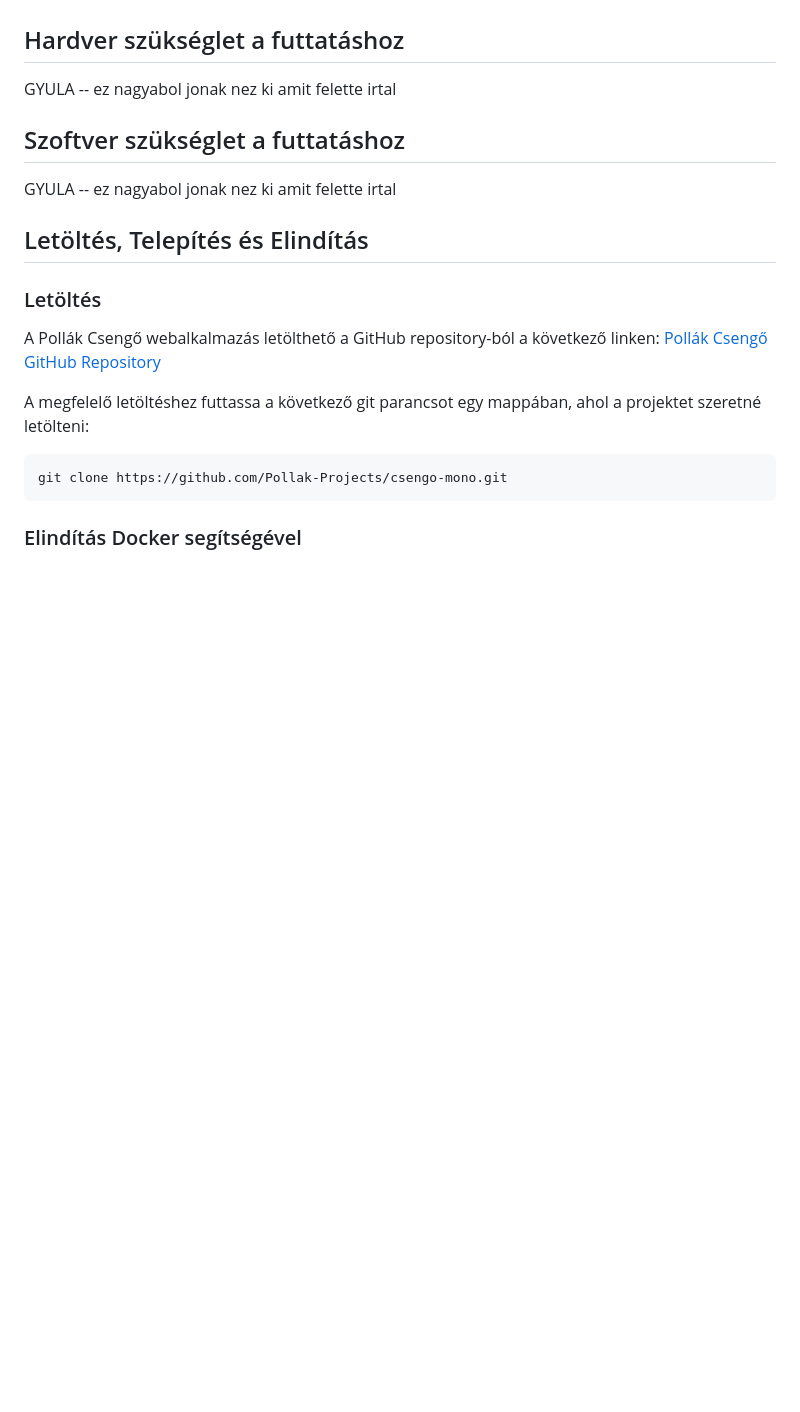
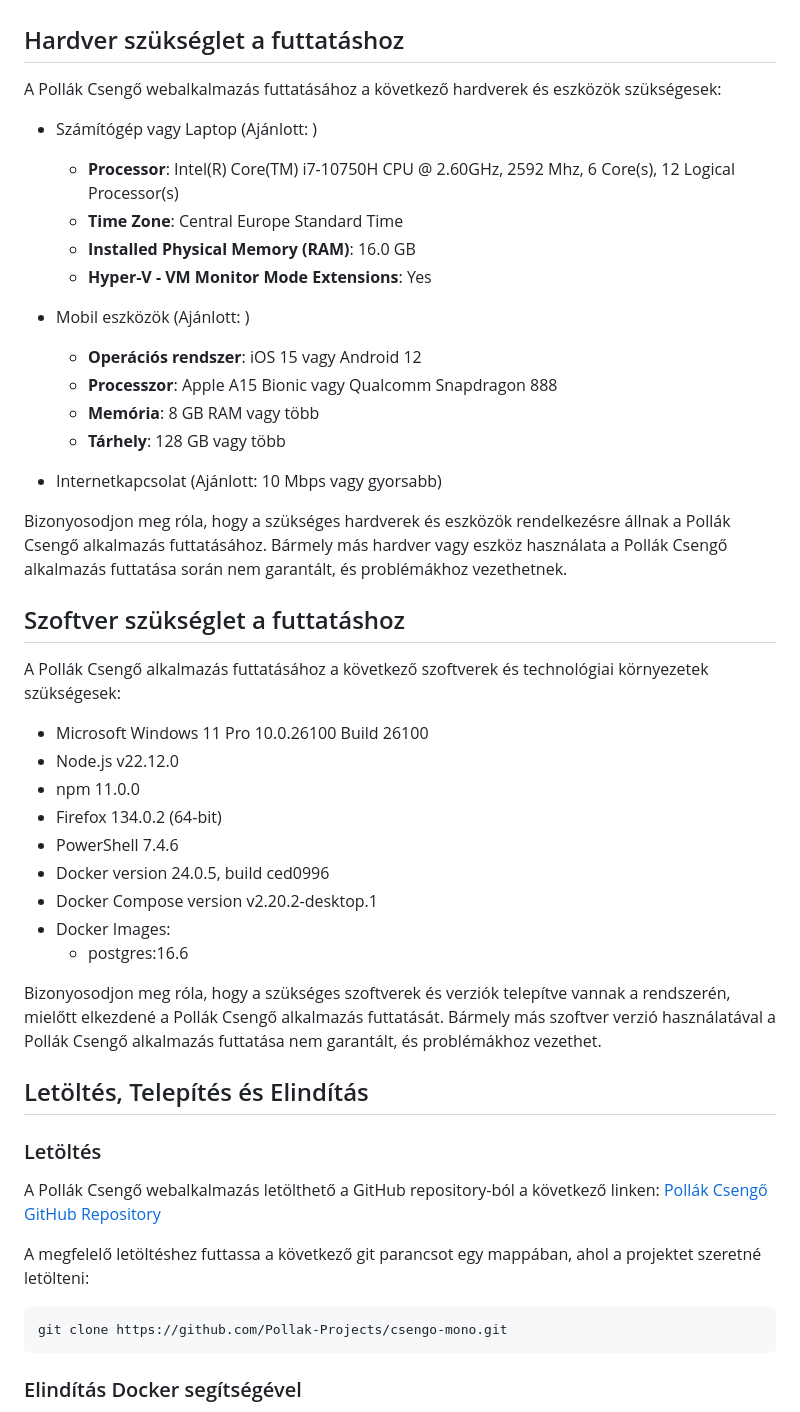
Before and after one commit to TGyAkos/csengo-ts, a Markdown page: docs/felhasznaloi.md, the part around the change. Rendered like a GitHub page; blank space fills up the shorter version.

Commit message:
add documentation

```diff
--- a/docs/felhasznaloi.md
+++ b/docs/felhasznaloi.md
@@ -84,11 +84,41 @@ A Pollák Csengő alkalmazás biztonságos használata érdekében javasoljuk a
 
 ## Hardver szükséglet a futtatáshoz
 
-GYULA -- ez nagyabol jonak nez ki amit felette irtal
+A Pollák Csengő webalkalmazás futtatásához a következő hardverek és eszközök szükségesek:
+
+- Számítógép vagy Laptop (Ajánlott: )
+  - **Processor**: Intel(R) Core(TM) i7-10750H CPU @ 2.60GHz, 2592 Mhz, 6 Core(s), 12 Logical Processor(s)
+  - **Time Zone**: Central Europe Standard Time
+  - **Installed Physical Memory (RAM)**: 16.0 GB
+  - **Hyper-V - VM Monitor Mode Extensions**: Yes
+
+- Mobil eszközök (Ajánlott: )
+  - **Operációs rendszer**: iOS 15 vagy Android 12
+  - **Processzor**: Apple A15 Bionic vagy Qualcomm Snapdragon 888
+  - **Memória**: 8 GB RAM vagy több
+  - **Tárhely**: 128 GB vagy több
+
+- Internetkapcsolat (Ajánlott: 10 Mbps vagy gyorsabb)
+
+Bizonyosodjon meg róla, hogy a szükséges hardverek és eszközök rendelkezésre állnak a Pollák Csengő alkalmazás futtatásához.
+Bármely más hardver vagy eszköz használata a Pollák Csengő alkalmazás futtatása során nem garantált, és problémákhoz vezethetnek.
 
 ## Szoftver szükséglet a futtatáshoz
 
-GYULA -- ez nagyabol jonak nez ki amit felette irtal
+A Pollák Csengő alkalmazás futtatásához a következő szoftverek és technológiai környezetek szükségesek:
+
+- Microsoft Windows 11 Pro 10.0.26100 Build 26100
+- Node.js v22.12.0
+- npm 11.0.0
+- Firefox 134.0.2 (64-bit)
+- PowerShell 7.4.6
+- Docker version 24.0.5, build ced0996
+- Docker Compose version v2.20.2-desktop.1
+- Docker Images:
+    - postgres:16.6
+
+Bizonyosodjon meg róla, hogy a szükséges szoftverek és verziók telepítve vannak a rendszerén, mielőtt elkezdené a Pollák Csengő alkalmazás futtatását.
+Bármely más szoftver verzió használatával a Pollák Csengő alkalmazás futtatása nem garantált, és problémákhoz vezethet.
 
 ## Letöltés, Telepítés és Elindítás
 
```
